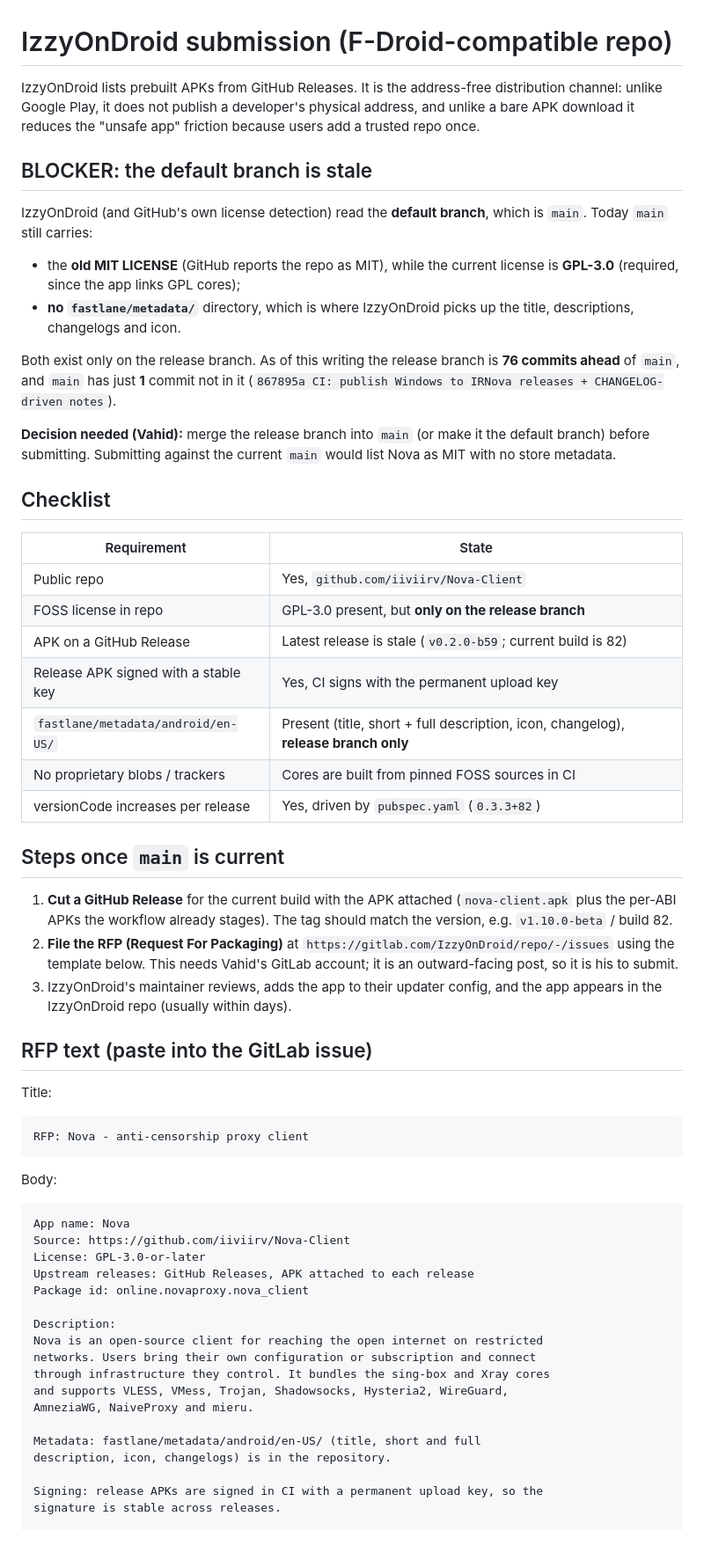
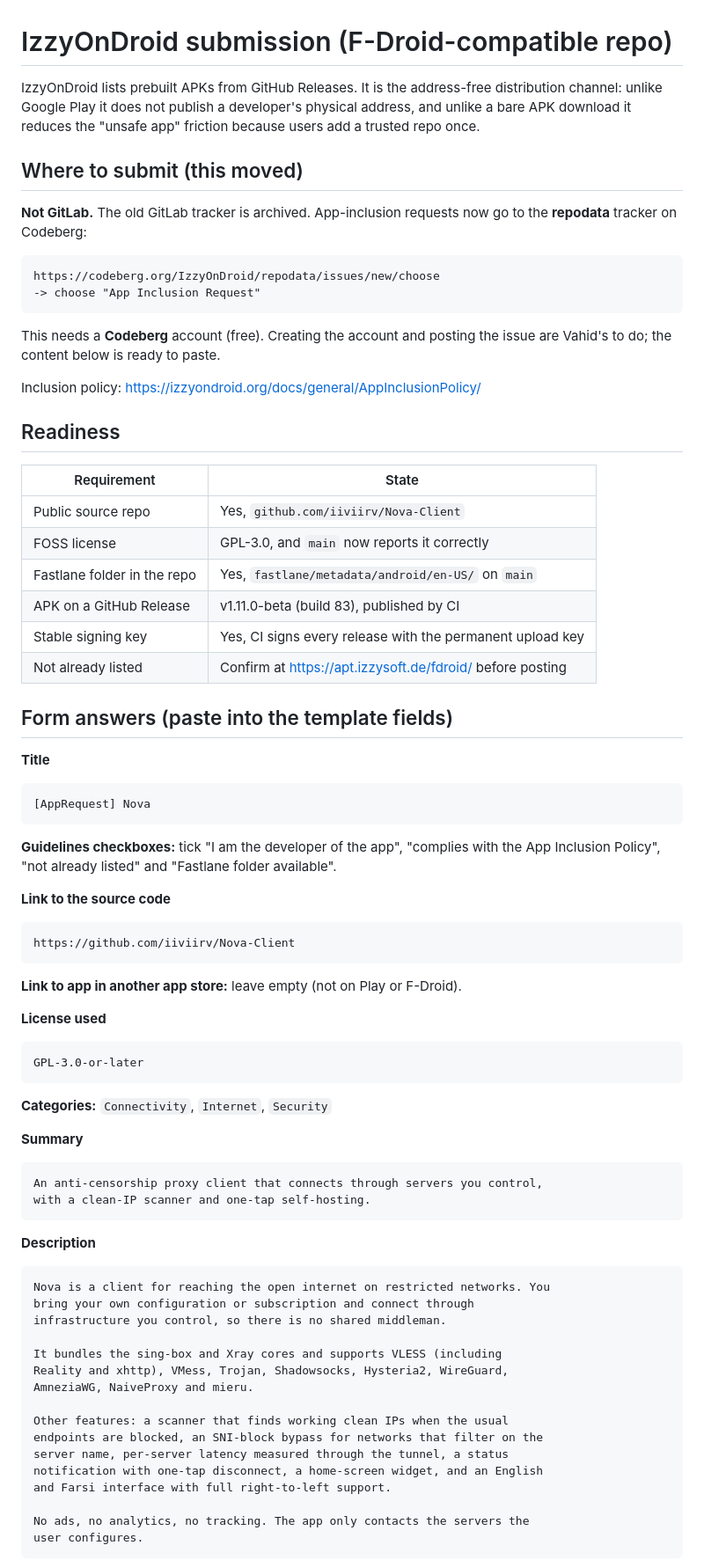
Before and after one commit to iiviirv/Nova-Client, a Markdown page: docs/izzyondroid-submission.md, the part around one of its changes. Shown at 88% size. Rendered like a GitHub page.

Commit message:
docs(izzyondroid): correct the destination and use the current template
The GitLab tracker is archived; app-inclusion requests now go to the repodata
issue tracker on Codeberg. Rewrites the package around the live
app-inclusion-request template, which requires build instructions and an
AI-usage disclosure, and fills both in honestly.

```diff
--- a/docs/izzyondroid-submission.md
+++ b/docs/izzyondroid-submission.md
@@ -1,76 +1,76 @@
 # IzzyOnDroid submission (F-Droid-compatible repo)
 
 IzzyOnDroid lists prebuilt APKs from GitHub Releases. It is the address-free
-distribution channel: unlike Google Play, it does not publish a developer's
+distribution channel: unlike Google Play it does not publish a developer's
 physical address, and unlike a bare APK download it reduces the "unsafe app"
 friction because users add a trusted repo once.
 
-## BLOCKER: the default branch is stale
+## Where to submit (this moved)
 
-IzzyOnDroid (and GitHub's own license detection) read the **default branch**,
-which is `main`. Today `main` still carries:
+**Not GitLab.** The old GitLab tracker is archived. App-inclusion requests now
+go to the **repodata** tracker on Codeberg:
 
-- the **old MIT LICENSE** (GitHub reports the repo as MIT), while the current
-  license is **GPL-3.0** (required, since the app links GPL cores);
-- **no `fastlane/metadata/`** directory, which is where IzzyOnDroid picks up the
-  title, descriptions, changelogs and icon.
+    https://codeberg.org/IzzyOnDroid/repodata/issues/new/choose
+    -> choose "App Inclusion Request"
 
-Both exist only on the release branch. As of this writing the release branch is
-**76 commits ahead** of `main`, and `main` has just **1** commit not in it
-(`867895a CI: publish Windows to IRNova releases + CHANGELOG-driven notes`).
+This needs a **Codeberg** account (free). Creating the account and posting the
+issue are Vahid's to do; the content below is ready to paste.
 
-**Decision needed (Vahid):** merge the release branch into `main` (or make it the
-default branch) before submitting. Submitting against the current `main` would
-list Nova as MIT with no store metadata.
+Inclusion policy: https://izzyondroid.org/docs/general/AppInclusionPolicy/
 
-## Checklist
+## Readiness
 
 | Requirement | State |
 | --- | --- |
-| Public repo | Yes, `github.com/iiviirv/Nova-Client` |
-| FOSS license in repo | GPL-3.0 present, but **only on the release branch** |
-| APK on a GitHub Release | Latest release is stale (`v0.2.0-b59`; current build is 82) |
-| Release APK signed with a stable key | Yes, CI signs with the permanent upload key |
-| `fastlane/metadata/android/en-US/` | Present (title, short + full description, icon, changelog), **release branch only** |
-| No proprietary blobs / trackers | Cores are built from pinned FOSS sources in CI |
-| versionCode increases per release | Yes, driven by `pubspec.yaml` (`0.3.3+82`) |
+| Public source repo | Yes, `github.com/iiviirv/Nova-Client` |
+| FOSS license | GPL-3.0, and `main` now reports it correctly |
+| Fastlane folder in the repo | Yes, `fastlane/metadata/android/en-US/` on `main` |
+| APK on a GitHub Release | v1.11.0-beta (build 83), published by CI |
+| Stable signing key | Yes, CI signs every release with the permanent upload key |
+| Not already listed | Confirm at https://apt.izzysoft.de/fdroid/ before posting |
 
-## Steps once `main` is current
+## Form answers (paste into the template fields)
 
-1. **Cut a GitHub Release** for the current build with the APK attached
-   (`nova-client.apk` plus the per-ABI APKs the workflow already stages). The
-   tag should match the version, e.g. `v1.10.0-beta` / build 82.
-2. **File the RFP (Request For Packaging)** at
-   `https://gitlab.com/IzzyOnDroid/repo/-/issues` using the template below.
-   This needs Vahid's GitLab account; it is an outward-facing post, so it is
-   his to submit.
-3. IzzyOnDroid's maintainer reviews, adds the app to their updater config, and
-   the app appears in the IzzyOnDroid repo (usually within days).
+**Title**
 
-## RFP text (paste into the GitLab issue)
+    [AppRequest] Nova
 
-Title:
+**Guidelines checkboxes:** tick "I am the developer of the app", "complies with
+the App Inclusion Policy", "not already listed" and "Fastlane folder available".
 
-    RFP: Nova - anti-censorship proxy client
+**Link to the source code**
 
-Body:
+    https://github.com/iiviirv/Nova-Client
 
-    App name: Nova
-    Source: https://github.com/iiviirv/Nova-Client
-    License: GPL-3.0-or-later
-    Upstream releases: GitHub Releases, APK attached to each release
-    Package id: online.novaproxy.nova_client
+**Link to app in another app store:** leave empty (not on Play or F-Droid).
 
-    Description:
-    Nova is an open-source client for reaching the open internet on restricted
-    networks. Users bring their own configuration or subscription and connect
-    through infrastructure they control. It bundles the sing-box and Xray cores
-    and supports VLESS, VMess, Trojan, Shadowsocks, Hysteria2, WireGuard,
+**License used**
+
+    GPL-3.0-or-later
+
+**Categories:** `Connectivity`, `Internet`, `Security`
+
+**Summary**
+
+    An anti-censorship proxy client that connects through servers you control,
+    with a clean-IP scanner and one-tap self-hosting.
+
+**Description**
+
+    Nova is a client for reaching the open internet on restricted networks. You
+    bring your own configuration or subscription and connect through
+    infrastructure you control, so there is no shared middleman.
+
+    It bundles the sing-box and Xray cores and supports VLESS (including
+    Reality and xhttp), VMess, Trojan, Shadowsocks, Hysteria2, WireGuard,
     AmneziaWG, NaiveProxy and mieru.
 
-    Metadata: fastlane/metadata/android/en-US/ (title, short and full
-    description, icon, changelogs) is in the repository.
+    Other features: a scanner that finds working clean IPs when the usual
+    endpoints are blocked, an SNI-block bypass for networks that filter on the
+    server name, per-server latency measured through the tunnel, a status
+    notification with one-tap disconnect, a home-screen widget, and an English
+    and Farsi interface with full right-to-left support.
 
-    Signing: release APKs are signed in CI with a permanent upload key, so the
-    signature is stable across releases.
+    No ads, no analytics, no tracking. The app only contacts the servers the
+    user configures.
 
```
Also changed, not shown: other parts of docs/izzyondroid-submission.md (+64 -6 lines).
